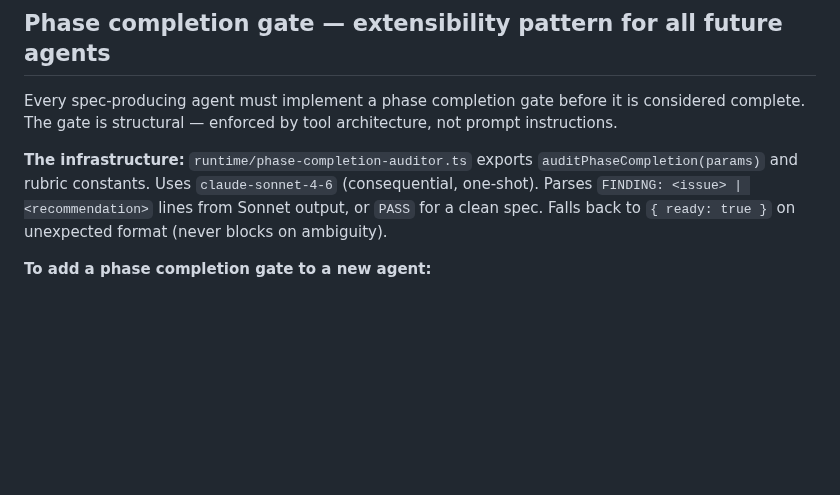
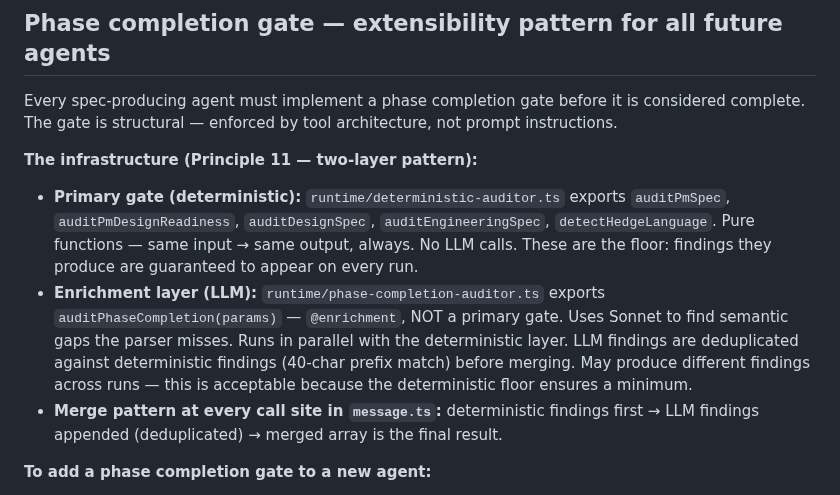
Before and after one commit to sanjaysahgal/agentic-sdlc, a Markdown page: AGENTS.md, the part around the change. GitHub-like rendering; blank space fills up the shorter version.

Commit message:
docs: AGENTS.md — document two-layer deterministic audit pattern (Principle 11)
Phase completion gate section updated to describe the deterministic primary
gate + LLM enrichment layer. Documents auditPmSpec, auditDesignSpec,
auditEngineeringSpec as primary gates; auditPhaseCompletion as enrichment.

Co-Authored-By: Claude Opus 4.6 (1M context) <noreply@anthropic.com>

```diff
--- a/AGENTS.md
+++ b/AGENTS.md
@@ -142,7 +142,10 @@ The old text-block protocol (`DRAFT_DESIGN_SPEC_START/END`, `DESIGN_PATCH_START/
 
 Every spec-producing agent must implement a phase completion gate before it is considered complete. The gate is structural — enforced by tool architecture, not prompt instructions.
 
-**The infrastructure:** `runtime/phase-completion-auditor.ts` exports `auditPhaseCompletion(params)` and rubric constants. Uses `claude-sonnet-4-6` (consequential, one-shot). Parses `FINDING: <issue> | <recommendation>` lines from Sonnet output, or `PASS` for a clean spec. Falls back to `{ ready: true }` on unexpected format (never blocks on ambiguity).
+**The infrastructure (Principle 11 — two-layer pattern):**
+- **Primary gate (deterministic):** `runtime/deterministic-auditor.ts` exports `auditPmSpec`, `auditPmDesignReadiness`, `auditDesignSpec`, `auditEngineeringSpec`, `detectHedgeLanguage`. Pure functions — same input → same output, always. No LLM calls. These are the floor: findings they produce are guaranteed to appear on every run.
+- **Enrichment layer (LLM):** `runtime/phase-completion-auditor.ts` exports `auditPhaseCompletion(params)` — `@enrichment`, NOT a primary gate. Uses Sonnet to find semantic gaps the parser misses. Runs in parallel with the deterministic layer. LLM findings are deduplicated against deterministic findings (40-char prefix match) before merging. May produce different findings across runs — this is acceptable because the deterministic floor ensures a minimum.
+- **Merge pattern at every call site in `message.ts`:** deterministic findings first → LLM findings appended (deduplicated) → merged array is the final result.
 
 **To add a phase completion gate to a new agent:**
 
```
